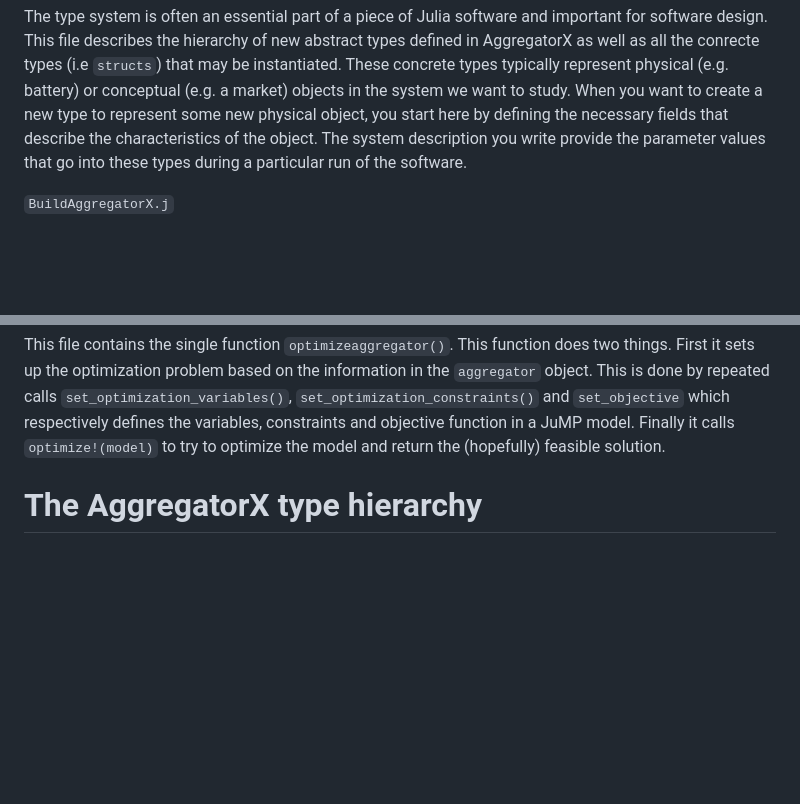
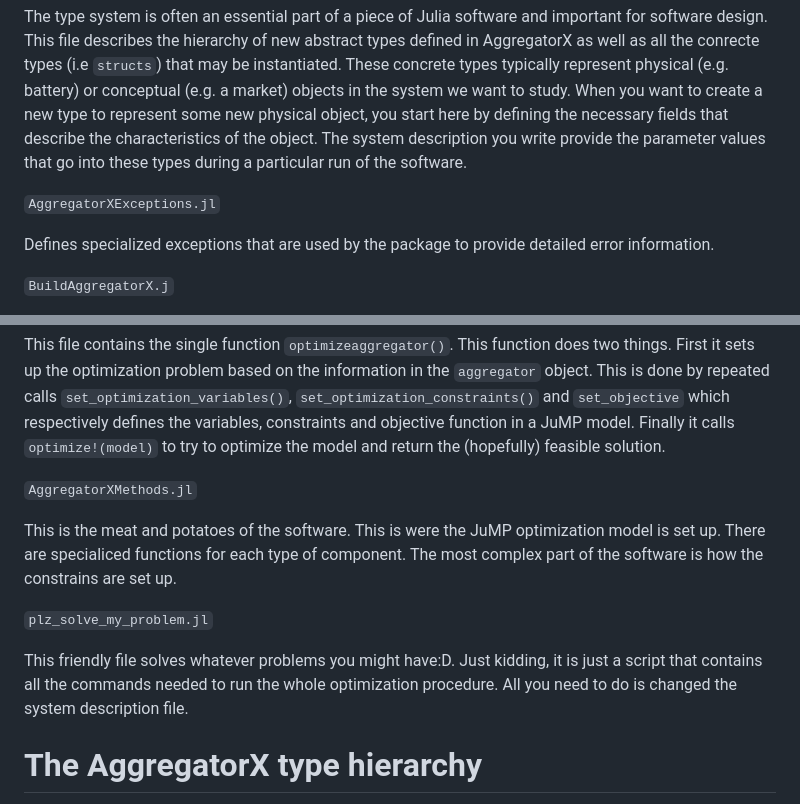
Before and after one commit to AggregatorX/AggregatorX.jl, a Markdown page: design.md, 2 parts joined by grey strips. Rendered like a GitHub page; blank space fills up the shorter version.

Commit message:
Finished description of all the files in the system in design.md

```diff
--- a/design.md
+++ b/design.md
@@ -49,6 +49,10 @@ This is where the main module is defined. It only contains a list of function wh
 
 The type system is often an essential part of a piece of Julia software and important for software design. This file describes the hierarchy of new abstract types defined in AggregatorX as well as all the conrecte types (i.e `structs`) that may be instantiated. These concrete types typically represent physical (e.g. battery) or conceptual (e.g. a market) objects in the system we want to study. When you want to create a new type to represent some new physical object, you start here by defining the necessary fields that describe the characteristics of the object. The system description you write provide the parameter values that go into these types during a particular run of the software.
 
+`AggregatorXExceptions.jl`
+
+Defines specialized exceptions that are used by the package to provide detailed error information.
+
 `BuildAggregatorX.j`
 
 This file defines the function `buildaggregator()`. What this function does is to take the path of the system description as an argument and return a dictionary that contains instances of the various components defined in the above file. It basicall translates what you have defined in your system description to the internal data structure of AggregatorX. The function first parses the system description file into individual components. Each component as a `type` field in the JSON file. The software translates this to an AggregatorX type with using a typetable which translates string type descriptions to a Julia type. It then calls `build_aggregatorx_object()` with the type as an argument. This function call dispatches to different functions depending on the type argument, which contains the appropriate code for that given type. All the instantiated objects are grouped in a dictionary which is returned by `buildaggregator()`. We will refer to this dictionary as the `aggregator` object/dictionary.
@@ -61,6 +65,13 @@ This file contains the definitions of all the different `build_aggregatorx_objec
 
 This file contains the single function `optimizeaggregator()`. This function does two things. First it sets up the optimization problem based on the information in the `aggregator` object. This is done by repeated calls `set_optimization_variables()`, `set_optimization_constraints()` and `set_objective` which respectively defines the variables, constraints and objective function in a JuMP model. Finally it calls `optimize!(model)` to try to optimize the model and return the (hopefully) feasible solution.
 
+`AggregatorXMethods.jl`
+
+This is the meat and potatoes of the software. This is were the JuMP optimization model is set up. There are specialiced functions for each type of component. The most complex part of the software is how the constrains are set up.
+
+`plz_solve_my_problem.jl`
+
+This friendly file solves whatever problems you might have:D. Just kidding, it is just a script that contains all the commands needed to run the whole optimization procedure. All you need to do is changed the system description file.
 
 
 # The AggregatorX type hierarchy
```
